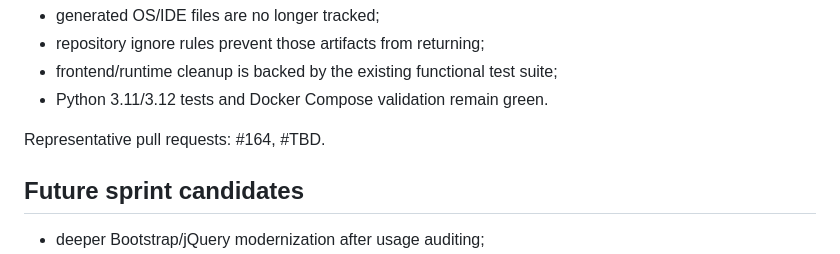
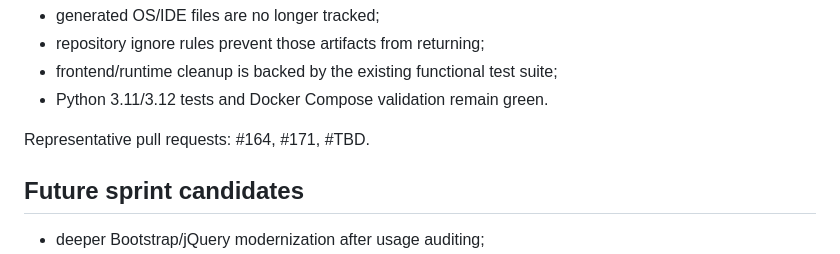
Before and after one commit to drakeg/tickets, a Markdown page: docs/SPRINTS.md, the part around the change. Rendered like a GitHub page.

Commit message:
Record Sprint 5 frontend cleanup PR

```diff
--- a/docs/SPRINTS.md
+++ b/docs/SPRINTS.md
@@ -154,7 +154,7 @@ Acceptance criteria:
 - frontend/runtime cleanup is backed by the existing functional test suite;
 - Python 3.11/3.12 tests and Docker Compose validation remain green.
 
-Representative pull requests: #164, #TBD.
+Representative pull requests: #164, #171, #TBD.
 
 ## Future sprint candidates
 
```
